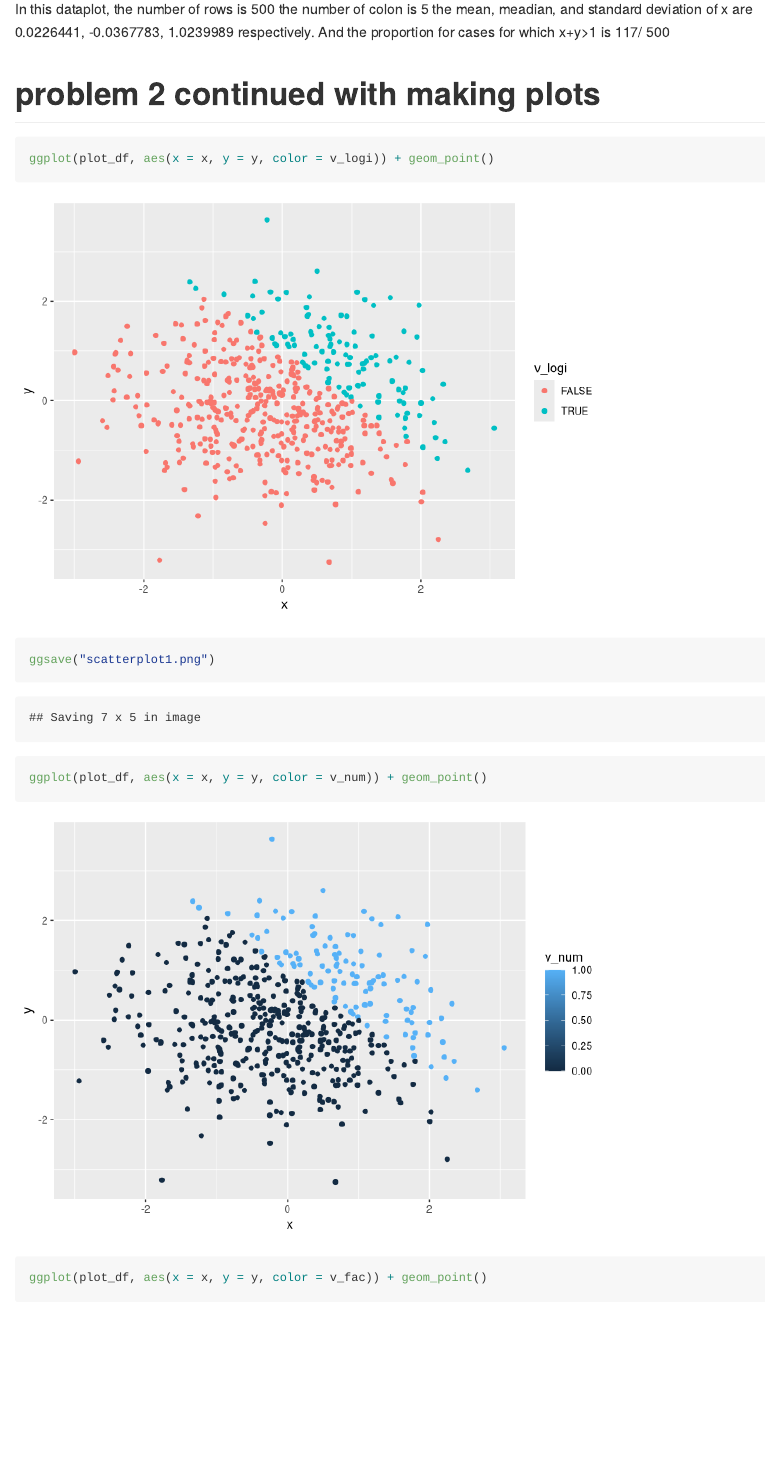
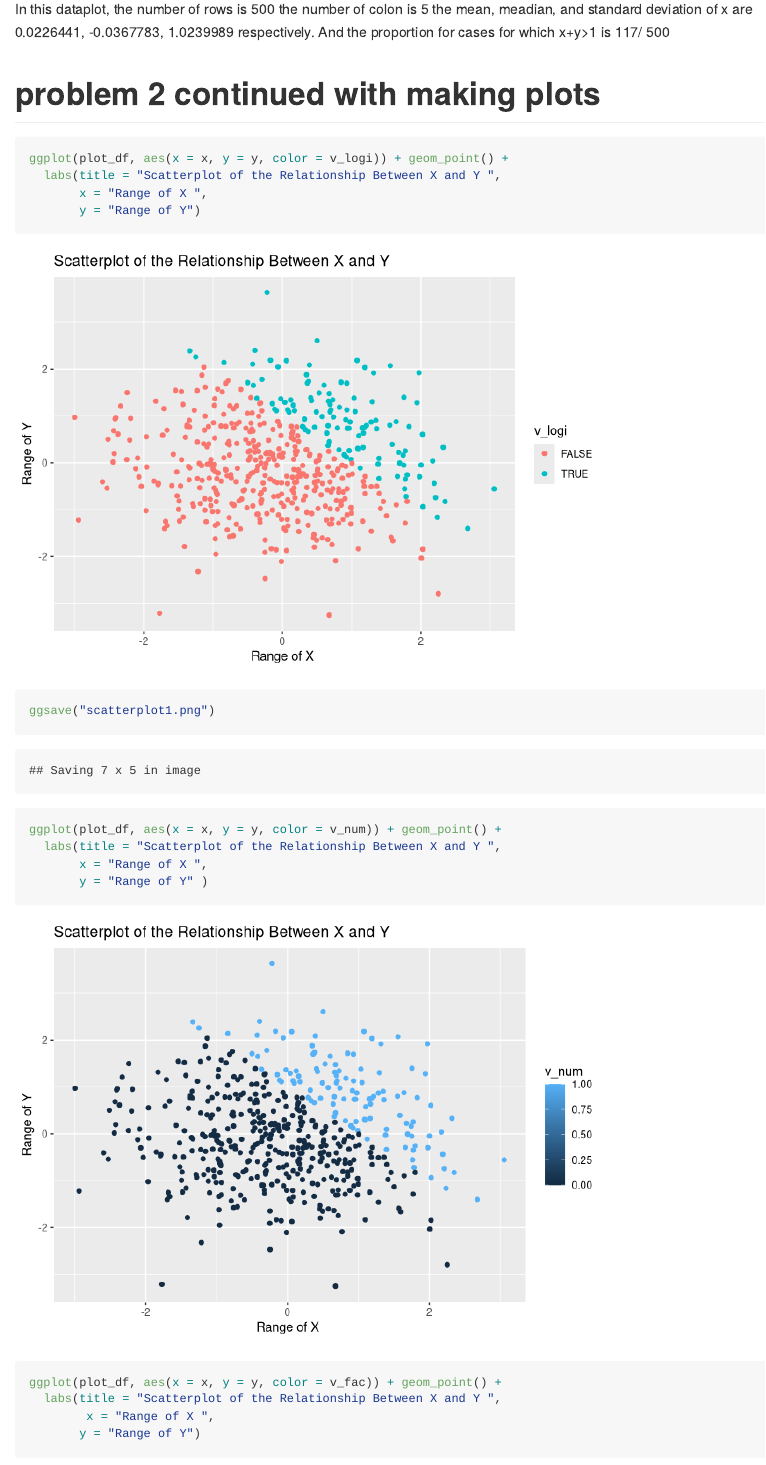
Before and after one commit to wkygczhhl82630965/p8105_hw1_kw2873, an R Markdown document (p8105_hw1_kw2873.Rmd): the page in a window 1100 px wide, from 1810 px down. Rendered offline with R 4.5, knitr and Pandoc, with nearby package versions.

Commit message:
update titles for scatterplots

````diff
--- a/p8105_hw1_kw2873.Rmd
+++ b/p8105_hw1_kw2873.Rmd
@@ -76,10 +76,20 @@ And the proportion for cases for which x+y>1 is  `r sum(new_logi)`/ `r length(x)
 
 # problem 2 continued with making plots
 ```{r}
-ggplot(plot_df, aes(x = x, y = y, color = v_logi)) + geom_point()
+ggplot(plot_df, aes(x = x, y = y, color = v_logi)) + geom_point() +
+  labs(title = "Scatterplot of the Relationship Between X and Y ",
+       x = "Range of X ",
+       y = "Range of Y")
 ggsave("scatterplot1.png")
-ggplot(plot_df, aes(x = x, y = y, color = v_num)) + geom_point()
-ggplot(plot_df, aes(x = x, y = y, color = v_fac)) + geom_point()
+
+ggplot(plot_df, aes(x = x, y = y, color = v_num)) + geom_point() +
+  labs(title = "Scatterplot of the Relationship Between X and Y ",
+       x = "Range of X ",
+       y = "Range of Y" )
+ggplot(plot_df, aes(x = x, y = y, color = v_fac)) + geom_point() +
+  labs(title = "Scatterplot of the Relationship Between X and Y ",
+        x = "Range of X ",
+       y = "Range of Y")
 ```
 
 All the three scatterplot show the relationship beteen x and y. Since both x and y are random variables
````
Also changed, not shown: p8105_hw1_kw2873.md, p8105_hw1_kw2873_files/figure-gfm/unnamed-chunk-5-1.png, p8105_hw1_kw2873_files/figure-gfm/unnamed-chunk-5-2.png, p8105_hw1_kw2873_files/figure-gfm/unnamed-chunk-5-3.png, scatterplot1.png.
